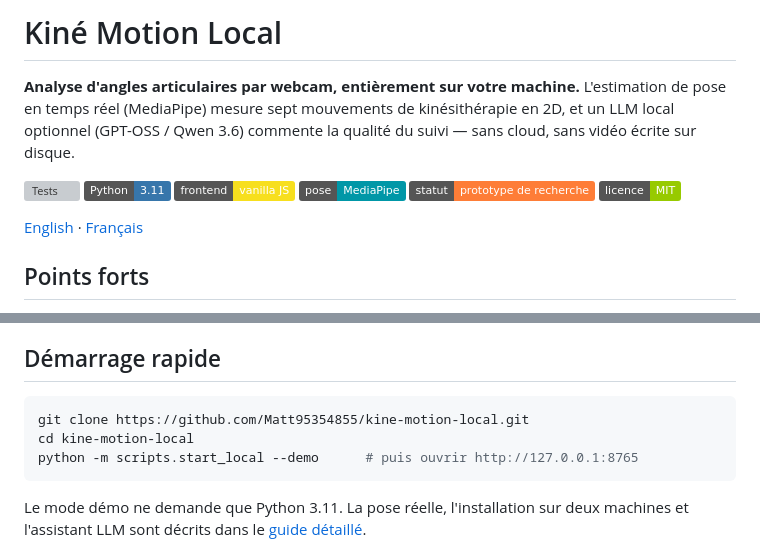
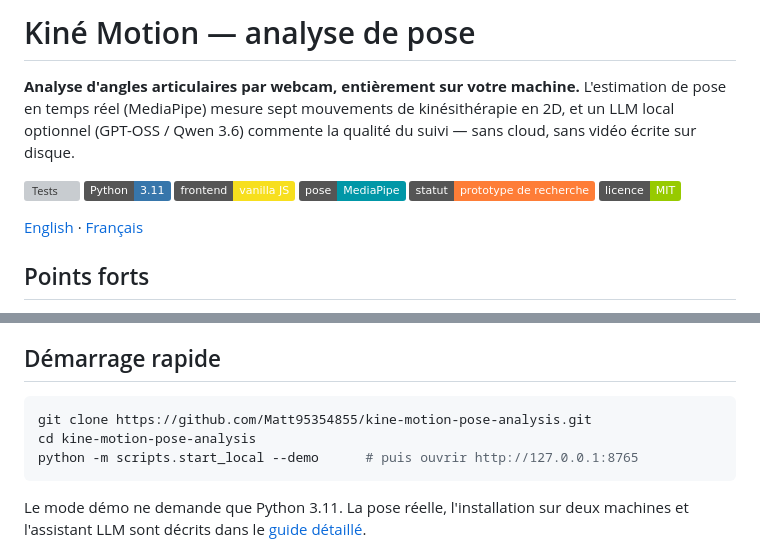
Before and after one commit to Matt95354855/kine-motion-local, a Markdown page: README.fr.md, 2 parts joined by grey strips. Rendered like a GitHub page; badges without logos; grey boxes are pictures that could not be loaded.

Commit message:
docs: update links and titles after repository renames
Co-Authored-By: Claude Opus 5.5 <noreply@anthropic.com>
Claude-Session: https://claude.ai/code/session_01UFih3GC2CvewGALT5NTCEB

````diff
--- a/README.fr.md
+++ b/README.fr.md
@@ -1,4 +1,4 @@
-# Kiné Motion Local
+# Kiné Motion — analyse de pose
 
 **Analyse d'angles articulaires par webcam, entièrement sur votre machine.** L'estimation de pose en temps réel (MediaPipe) mesure sept mouvements de kinésithérapie en 2D, et un LLM local optionnel (GPT-OSS / Qwen 3.6) commente la qualité du suivi — sans cloud, sans vidéo écrite sur disque.
 
@@ -32,8 +32,8 @@ Le poste webcam et la machine GPU peuvent être deux ordinateurs reliés par un
 ## Démarrage rapide
 
 ```bash
-git clone https://github.com/Matt95354855/kine-motion-local.git
-cd kine-motion-local
+git clone https://github.com/Matt95354855/kine-motion-pose-analysis.git
+cd kine-motion-pose-analysis
 python -m scripts.start_local --demo      # puis ouvrir http://127.0.0.1:8765
 ```
 
````
Also changed, not shown: other parts of README.fr.md (+1 -1 lines), README.md (+4 -4 lines), docs/GUIDE.fr.md (+6 -6 lines).
